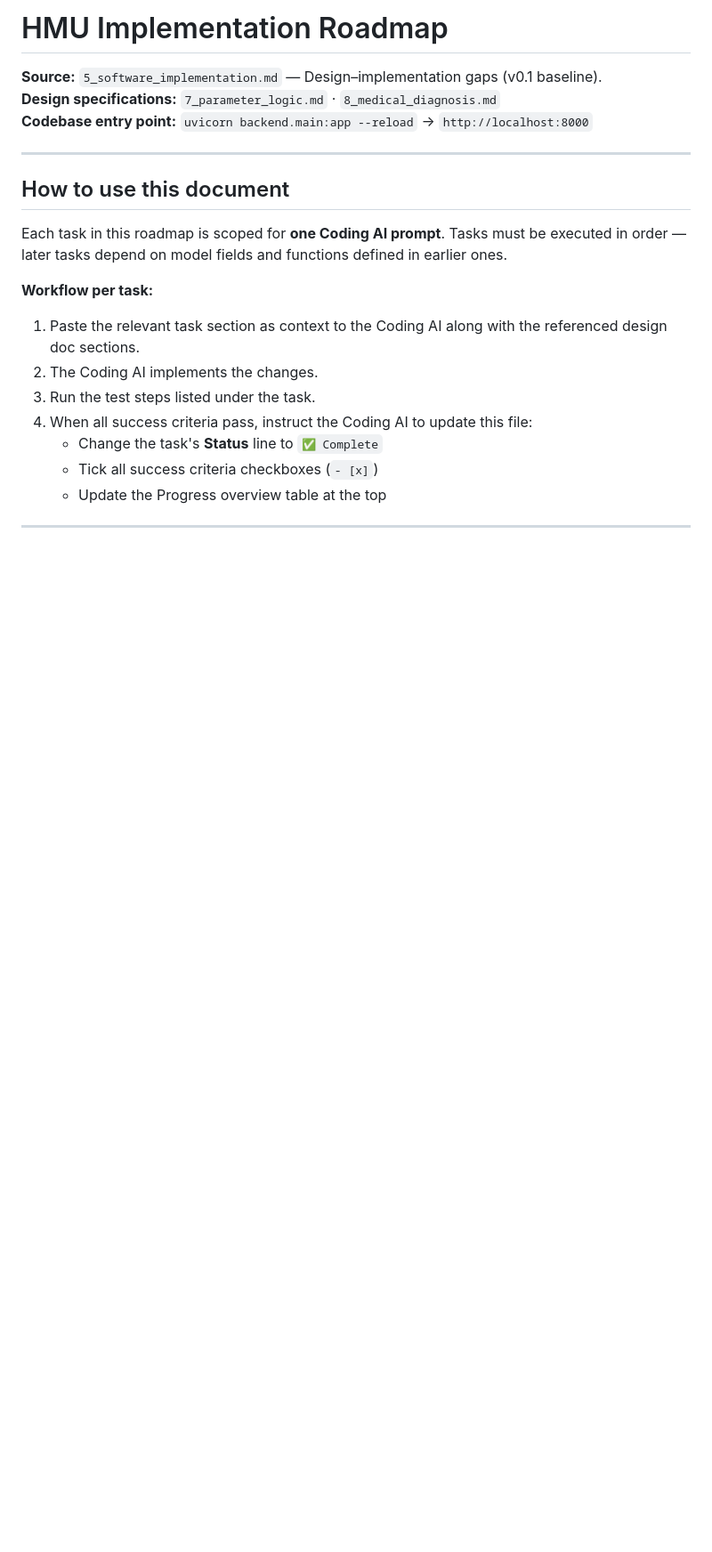
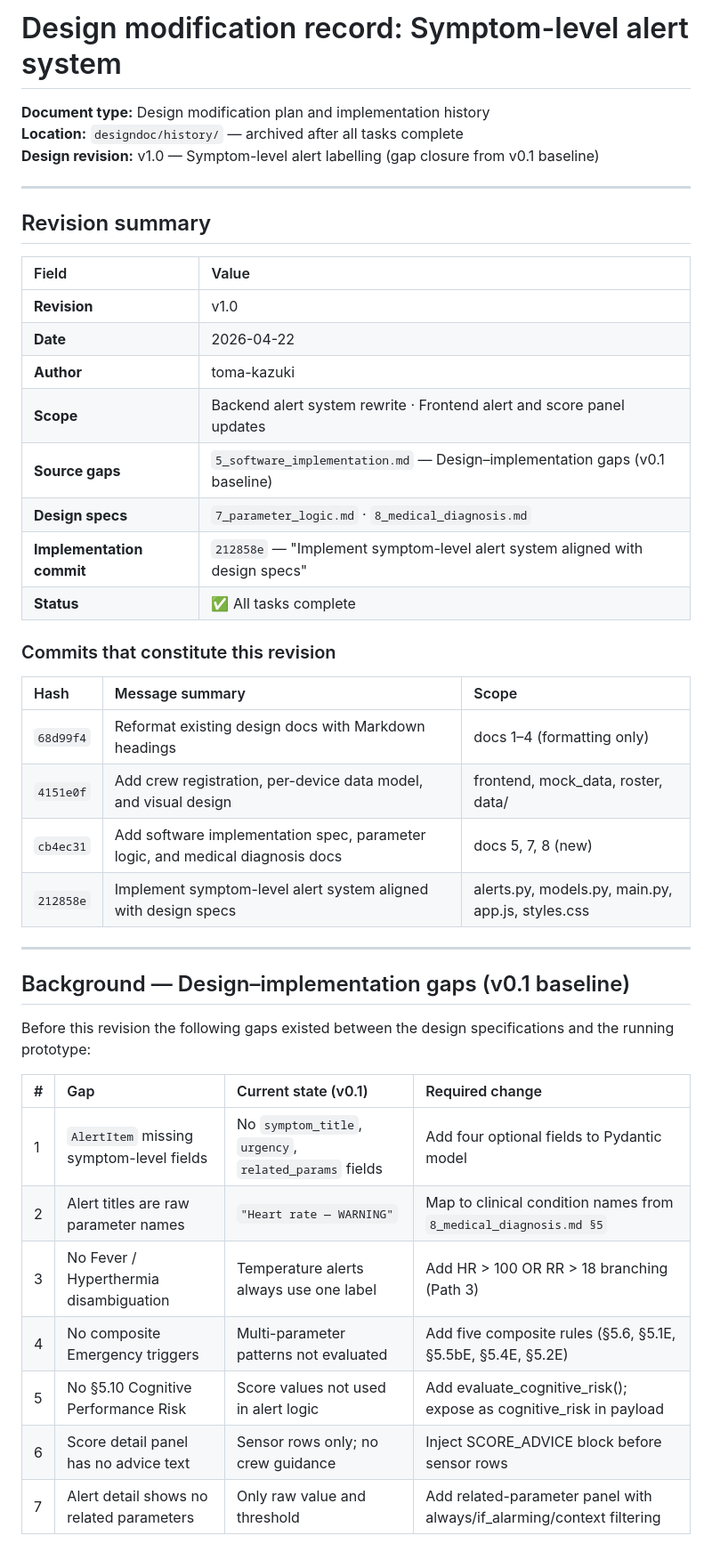
Before and after one commit to toma-kazuki/HMU, a Markdown page: designdoc/history/9_implementation_roadmap.md, the part around one of its changes. Shown at 89% size. Drawn GitHub-style; blank space fills up the shorter version.

Commit message:
Reformat history/9 as design modification record with commit references
Rename document from "Implementation Roadmap" to "Design modification
record: Symptom-level alert system". Add revision summary table with
git commit hashes (68d99f4–212858e), background gap table, and
instructions for future revision records in designdoc/history/.

Co-Authored-By: Claude Sonnet 4.6 <noreply@anthropic.com>

```diff
--- a/designdoc/history/9_implementation_roadmap.md
+++ b/designdoc/history/9_implementation_roadmap.md
@@ -1,21 +1,46 @@
-# HMU Implementation Roadmap
+# Design modification record: Symptom-level alert system
 
-**Source:** `5_software_implementation.md` — Design–implementation gaps (v0.1 baseline).
-**Design specifications:** `7_parameter_logic.md` · `8_medical_diagnosis.md`
-**Codebase entry point:** `uvicorn backend.main:app --reload` → `http://localhost:8000`
+**Document type:** Design modification plan and implementation history
+**Location:** `designdoc/history/` — archived after all tasks complete
+**Design revision:** v1.0 — Symptom-level alert labelling (gap closure from v0.1 baseline)
 
 ---
 
-## How to use this document
+## Revision summary
 
-Each task in this roadmap is scoped for **one Coding AI prompt**. Tasks must be executed in order — later tasks depend on model fields and functions defined in earlier ones.
+| Field | Value |
+| :--- | :--- |
+| **Revision** | v1.0 |
+| **Date** | 2026-04-22 |
+| **Author** | toma-kazuki |
+| **Scope** | Backend alert system rewrite · Frontend alert and score panel updates |
+| **Source gaps** | `5_software_implementation.md` — Design–implementation gaps (v0.1 baseline) |
+| **Design specs** | `7_parameter_logic.md` · `8_medical_diagnosis.md` |
+| **Implementation commit** | `212858e` — "Implement symptom-level alert system aligned with design specs" |
+| **Status** | ✅ All tasks complete |
 
-**Workflow per task:**
+### Commits that constitute this revision
 
-1. Paste the relevant task section as context to the Coding AI along with the referenced design doc sections.
-2. The Coding AI implements the changes.
-3. Run the test steps listed under the task.
-4. When all success criteria pass, instruct the Coding AI to update this file:
-   - Change the task's **Status** line to `✅ Complete`
-   - Tick all success criteria checkboxes (`- [x]`)
-   - Update the Progress overview table at the top
+| Hash | Message summary | Scope |
+| :--- | :--- | :--- |
+| `68d99f4` | Reformat existing design docs with Markdown headings | docs 1–4 (formatting only) |
+| `4151e0f` | Add crew registration, per-device data model, and visual design | frontend, mock_data, roster, data/ |
+| `cb4ec31` | Add software implementation spec, parameter logic, and medical diagnosis docs | docs 5, 7, 8 (new) |
+| `212858e` | Implement symptom-level alert system aligned with design specs | alerts.py, models.py, main.py, app.js, styles.css |
+
+---
+
+## Background — Design–implementation gaps (v0.1 baseline)
+
+Before this revision the following gaps existed between the design specifications and the running prototype:
+
+| # | Gap | Current state (v0.1) | Required change |
+| :--- | :--- | :--- | :--- |
+| 1 | `AlertItem` missing symptom-level fields | No `symptom_title`, `urgency`, `related_params` fields | Add four optional fields to Pydantic model |
+| 2 | Alert titles are raw parameter names | `"Heart rate — WARNING"` | Map to clinical condition names from `8_medical_diagnosis.md §5` |
+| 3 | No Fever / Hyperthermia disambiguation | Temperature alerts always use one label | Add HR > 100 OR RR > 18 branching (Path 3) |
+| 4 | No composite Emergency triggers | Multi-parameter patterns not evaluated | Add five composite rules (§5.6, §5.1E, §5.5bE, §5.4E, §5.2E) |
+| 5 | No §5.10 Cognitive Performance Risk | Score values not used in alert logic | Add evaluate_cognitive_risk(); expose as cognitive_risk in payload |
+| 6 | Score detail panel has no advice text | Sensor rows only; no crew guidance | Inject SCORE_ADVICE block before sensor rows |
+| 7 | Alert detail shows no related parameters | Only raw value and threshold | Add related-parameter panel with always/if_alarming/context filtering |
+
```
Also changed, not shown: other parts of designdoc/history/9_implementation_roadmap.md (+16 -0 lines).
